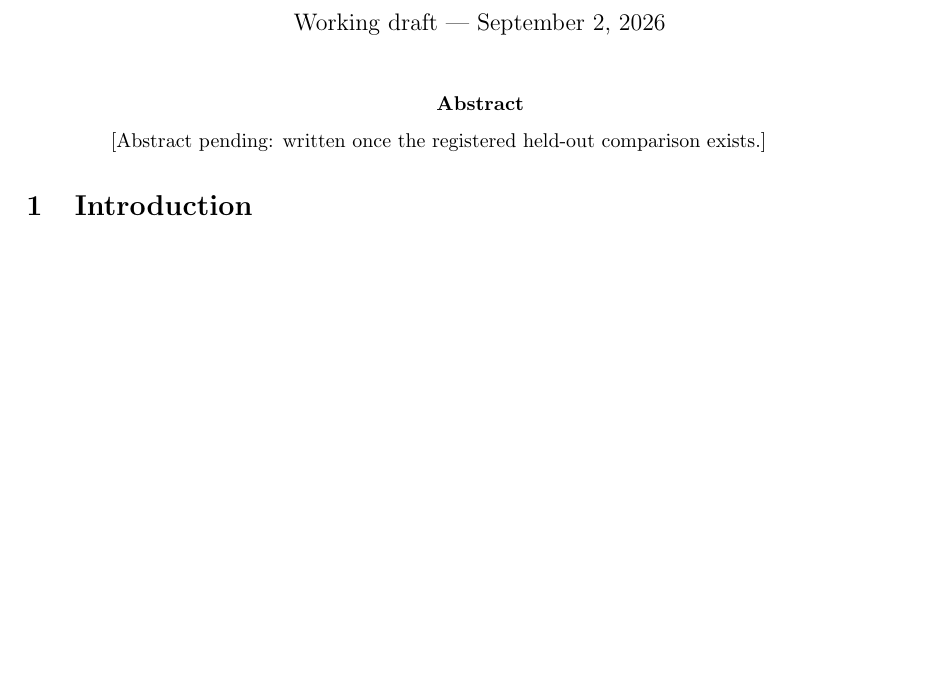
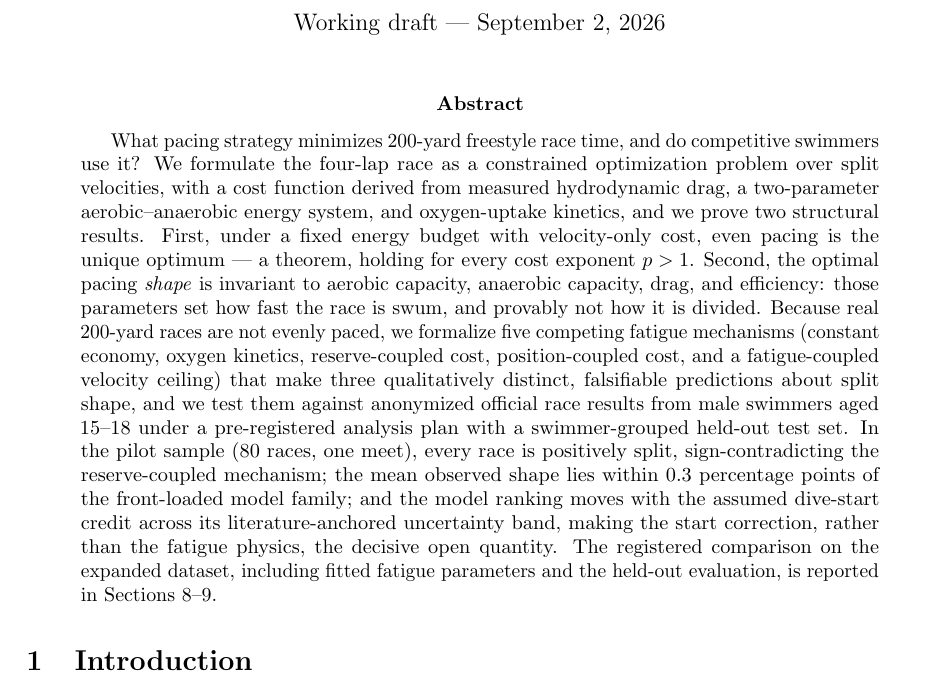
Before and after one commit to omjoshi0925/SwimPacing, a LaTeX paper (paper/main.tex, which reads paper/sections/abstract.tex): part of page 1 of 2, cut so that both start at the same text, the shorter picture padded with empty space. Compiled offline with pdfLaTeX.

Commit message:
docs(paper): abstract

```diff
--- a/paper/sections/abstract.tex
+++ b/paper/sections/abstract.tex
@@ -1,4 +1,30 @@
-%% Abstract (drafted in a later commit)
+% Abstract — working-draft version. The empirical sentences will be finalized
+% after the registered held-out comparison on the expanded dataset; nothing
+% here claims results that do not yet exist.
 \begin{abstract}
-[Abstract pending: written once the registered held-out comparison exists.]
+What pacing strategy minimizes 200-yard freestyle race time, and do
+competitive swimmers use it? We formulate the four-lap race as a constrained
+optimization problem over split velocities, with a cost function derived from
+measured hydrodynamic drag, a two-parameter aerobic--anaerobic energy system,
+and oxygen-uptake kinetics, and we prove two structural results. First, under
+a fixed energy budget with velocity-only cost, even pacing is the unique
+optimum --- a theorem, holding for every cost exponent $p>1$. Second, the
+optimal pacing \emph{shape} is invariant to aerobic capacity, anaerobic
+capacity, drag, and efficiency: those parameters set how fast the race is
+swum, and provably not how it is divided. Because real 200-yard races are not
+evenly paced, we formalize five competing fatigue mechanisms (constant
+economy, oxygen kinetics, reserve-coupled cost, position-coupled cost, and a
+fatigue-coupled velocity ceiling) that make three qualitatively distinct,
+falsifiable predictions about split shape, and we test them against
+anonymized official race results from male swimmers aged 15--18 under a
+pre-registered analysis plan with a swimmer-grouped held-out test set. In the
+pilot sample (80 races, one meet), every race is positively split,
+sign-contradicting the reserve-coupled mechanism; the mean observed shape
+lies within 0.3 percentage points of the front-loaded model family; and the
+model ranking moves with the assumed dive-start credit across its
+literature-anchored uncertainty band, making the start correction, rather
+than the fatigue physics, the decisive open quantity. The registered
+comparison on the expanded dataset, including fitted fatigue parameters and
+the held-out evaluation, is reported in
+Sections~\ref{sec:results-empirical}--\ref{sec:discussion}.
 \end{abstract}
```
Also changed, not shown: paper/sections/discussion.tex (+1 -1 lines), paper/sections/results_empirical.tex (+1 -1 lines).
